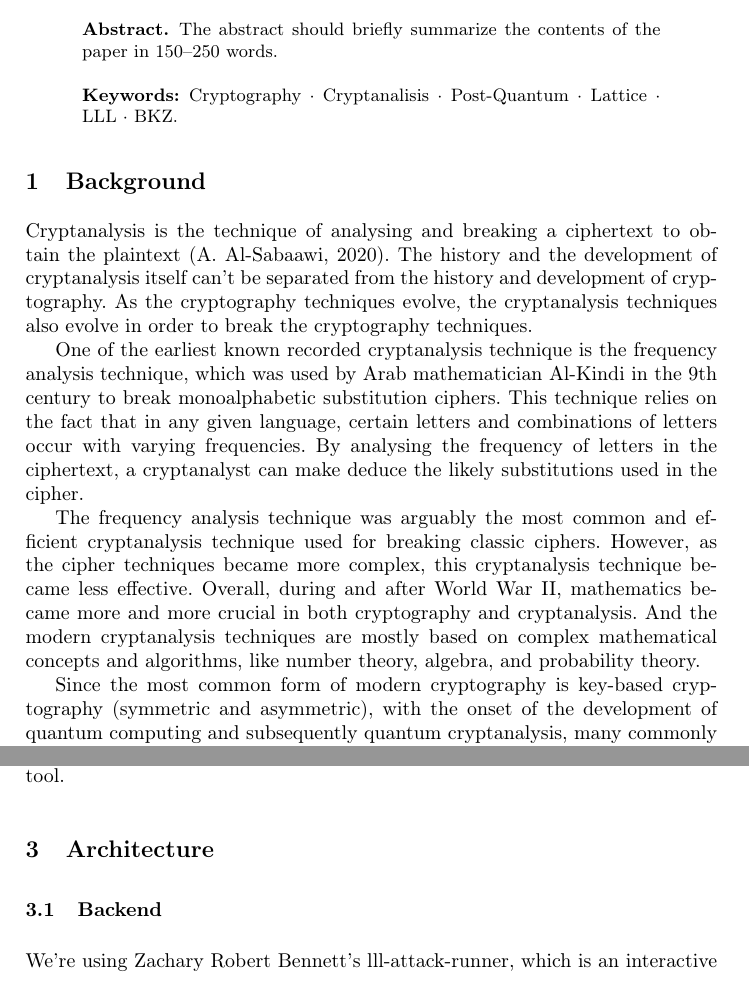
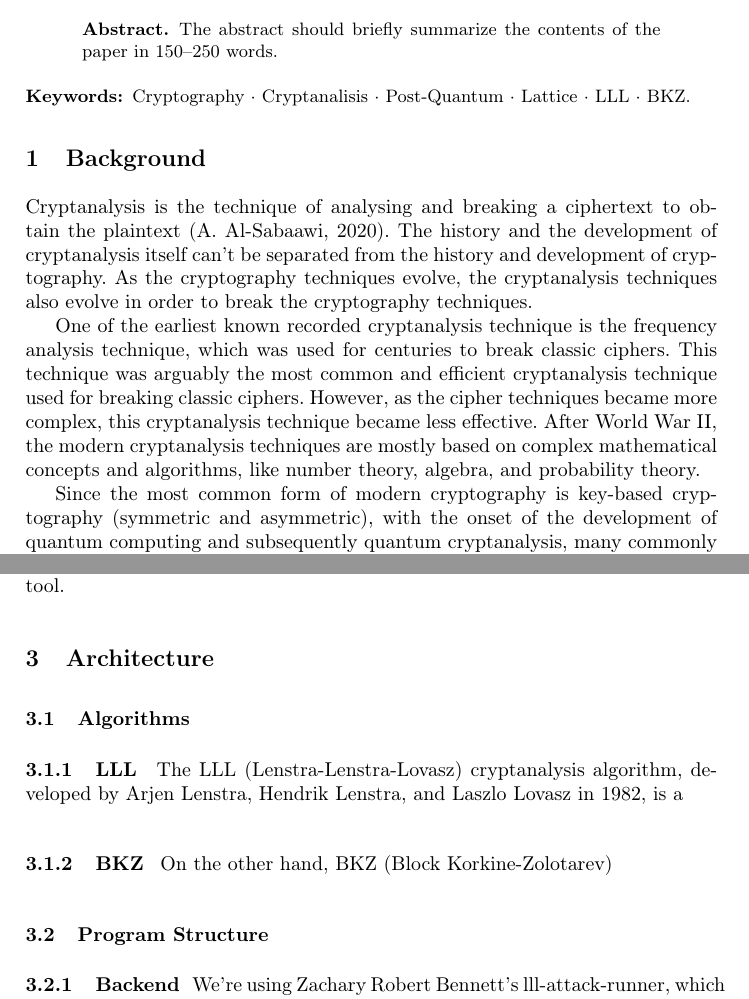
Before and after one commit to micma69/latviz, a LaTeX paper (Visualization of LLL and BKZ.tex): two parts of pages 1 and 3 of 7, joined at a grey line, cut so that both start at the same text. Compiled offline with pdfLaTeX.

Commit message:
(nanti diperbaiki) add subsections for LLL and BKZ algorithms as well shorten what should be shortened
Co-authored-by: Copilot <copilot@github.com>

```diff
--- a/Visualization of LLL and BKZ.tex
+++ b/Visualization of LLL and BKZ.tex
@@ -49,7 +49,7 @@ The abstract should briefly summarize the contents of the paper in
 150--250 words.
 
 \keywords{Cryptography  \and Cryptanalisis \and Post-Quantum \and Lattice \and LLL \and BKZ.}
-\end{abstract}
+\end{abstract (To-Do)}
 %
 %
 %
@@ -57,9 +57,7 @@ The abstract should briefly summarize the contents of the paper in
 
 Cryptanalysis is the technique of analysing and breaking a ciphertext to obtain the plaintext (A. Al-Sabaawi, 2020). The history and the development of cryptanalysis itself can't be separated from the history and development of cryptography. As the cryptography techniques evolve, the cryptanalysis techniques also evolve in order to break the cryptography techniques.
 
-One of the earliest known recorded cryptanalysis technique is the frequency analysis technique, which was used by Arab mathematician Al-Kindi in the 9th century to break monoalphabetic substitution ciphers. This technique relies on the fact that in any given language, certain letters and combinations of letters occur with varying frequencies. By analysing the frequency of letters in the ciphertext, a cryptanalyst can make deduce the likely substitutions used in the cipher.
-
-The frequency analysis technique was arguably the most common and efficient cryptanalysis technique used for breaking classic ciphers. However, as the cipher techniques became more complex, this cryptanalysis technique became less effective. Overall, during and after World War II, mathematics became more and more crucial in both cryptography and cryptanalysis. And the modern cryptanalysis techniques are mostly based on complex mathematical concepts and algorithms, like number theory, algebra, and probability theory.
+One of the earliest known recorded cryptanalysis technique is the frequency analysis technique, which was used for centuries to break classic ciphers. This technique was arguably the most common and efficient cryptanalysis technique used for breaking classic ciphers. However, as the cipher techniques became more complex, this cryptanalysis technique became less effective. After World War II, the modern cryptanalysis techniques are mostly based on complex mathematical concepts and algorithms, like number theory, algebra, and probability theory.
 
 Since the most common form of modern cryptography is key-based cryptography (symmetric and asymmetric), with the onset of the development of quantum computing and subsequently quantum cryptanalysis, many commonly used modern cryptographic algorithms are threatened by quantum cryptanalysis. For example, Shor's algorithm - a quantum algorithm to finding prime factors of an integer, can efficiently factor large integers and compute discrete logarithms. Which endangers the security of commonly used asymmetric cryptographic algorithms like RSA and ECC. Not only asymmetric cryptographic algorithms are threatened by this, Grover's algorithm - also known as Quantum Search Algorithm, can search unsorted databases quadratically faster than classical algorithms, which threatens the security of symmetric-key cryptosystems by effectively halving their key lengths.
 
@@ -80,7 +78,19 @@ Which is why we will be implementing the LLL process for dimensions higher than
 
 \section{Architecture}
 
-\subsection{Backend}
+\subsection{Algorithms}
+
+\subsubsection{LLL}
+\mbox{}
+The LLL (Lenstra-Lenstra-Lovasz) cryptanalysis algorithm, developed by Arjen Lenstra, Hendrik Lenstra, and Laszlo Lovasz in 1982, is a
+
+\subsubsection{BKZ}
+\mbox{}
+On the other hand, BKZ (Block Korkine-Zolotarev)
+
+\subsection{Program Structure}
+\subsubsection{Backend}
+\mbox{}
 We're using Zachary Robert Bennett's lll-attack-runner, which is an interactive and Javascript-based lattice-based cryptanalysis solver, as the backend for our visualization of the LLL and BKZ algorithms. We only use three source codes from lll-attack-runner, which are : lll.ts, bkz.ts, and types.ts. The lll.ts, per its filename, does the LLL algorithm process, and the same goes for bkz.ts. Both source codes needs LLLStep interface from types.ts, and for bkz.ts, it also needs LLLRun from lll.ts. Which makes sense, consider the usage of LLL algorithm in BKZ algorithm.
 
 In each of our algorithm modules, each algorithm has its own folder, which in each of these folders, there is a single source code written in Typescript, with naming convention of the algorithm name written in lowercase. Each of these source codes are responsible for running the algorithm process which corresponds to their name. Within each of these source codes, we will use imported functions from Zachary Robert Bennett's lll-attack-runner source codes to run the algorithm process.
```
Also changed, not shown: Visualization of LLL and BKZ.pdf, Visualization of LLL and BKZ.tex (3 more changed lines), 4 other files.
